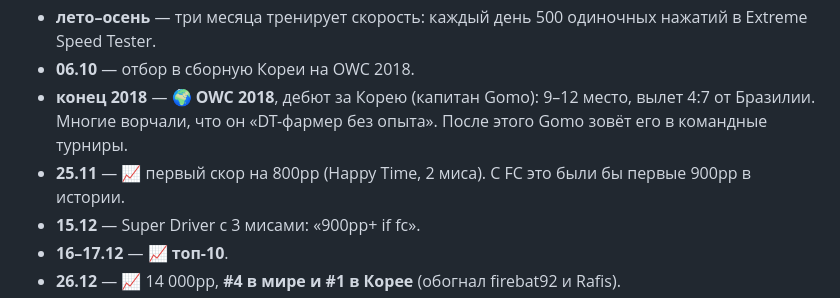
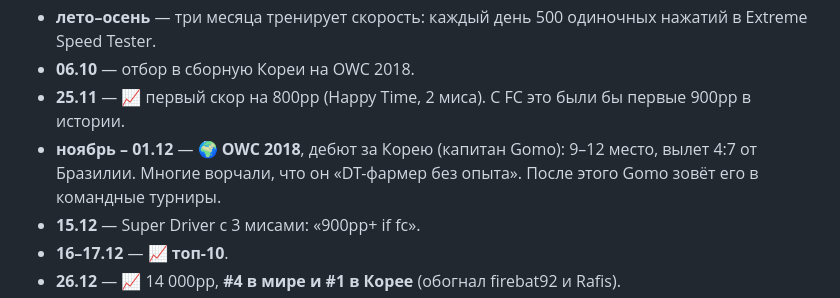
Before and after one commit to Justi1111/Claude-code, a Markdown page: osu-edit/ft/TIMELINE.md, the part around the change. GitHub-like rendering.

Commit message:
Fix OWC 2018 placement order in the FlyingTuna timeline
Co-Authored-By: Claude Opus 5.5 <noreply@anthropic.com>
Claude-Session: https://claude.ai/code/session_01XK6arVpokdjXCYxb7avtXT

```diff
--- a/osu-edit/ft/TIMELINE.md
+++ b/osu-edit/ft/TIMELINE.md
@@ -75,8 +75,8 @@
 - **22.08** — чату: «Mouse is better, yeah, shut the fuck up».
 - **лето–осень** — три месяца тренирует скорость: каждый день 500 одиночных нажатий в Extreme Speed Tester.
 - **06.10** — отбор в сборную Кореи на OWC 2018.
-- **конец 2018** — 🌍 **OWC 2018**, дебют за Корею (капитан Gomo): 9–12 место, вылет 4:7 от Бразилии. Многие ворчали, что он «DT-фармер без опыта». После этого Gomo зовёт его в командные турниры.
 - **25.11** — 📈 первый скор на 800pp (Happy Time, 2 миса). С FC это были бы первые 900pp в истории.
+- **ноябрь – 01.12** — 🌍 **OWC 2018**, дебют за Корею (капитан Gomo): 9–12 место, вылет 4:7 от Бразилии. Многие ворчали, что он «DT-фармер без опыта». После этого Gomo зовёт его в командные турниры.
 - **15.12** — Super Driver с 3 мисами: «900pp+ if fc».
 - **16–17.12** — 📈 **топ-10**.
 - **26.12** — 📈 14 000pp, **#4 в мире и #1 в Корее** (обогнал firebat92 и Rafis).
```
